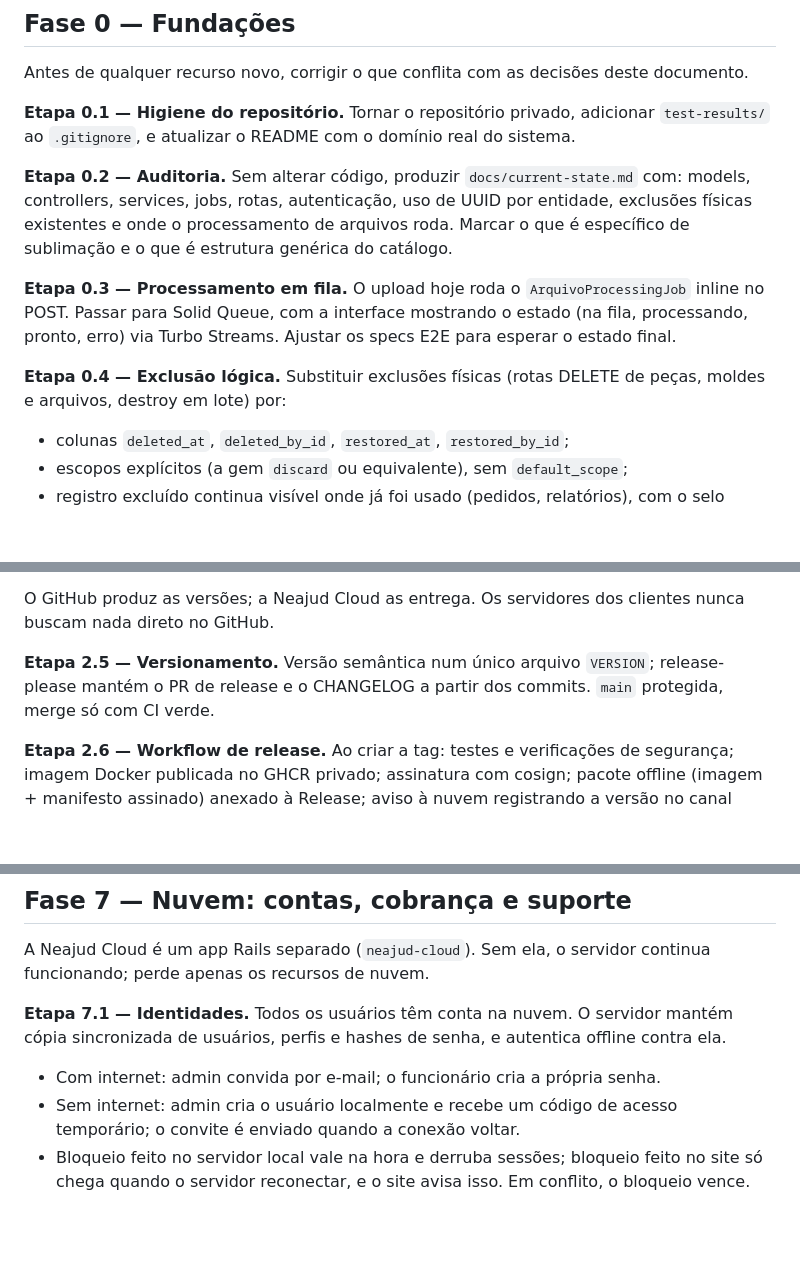
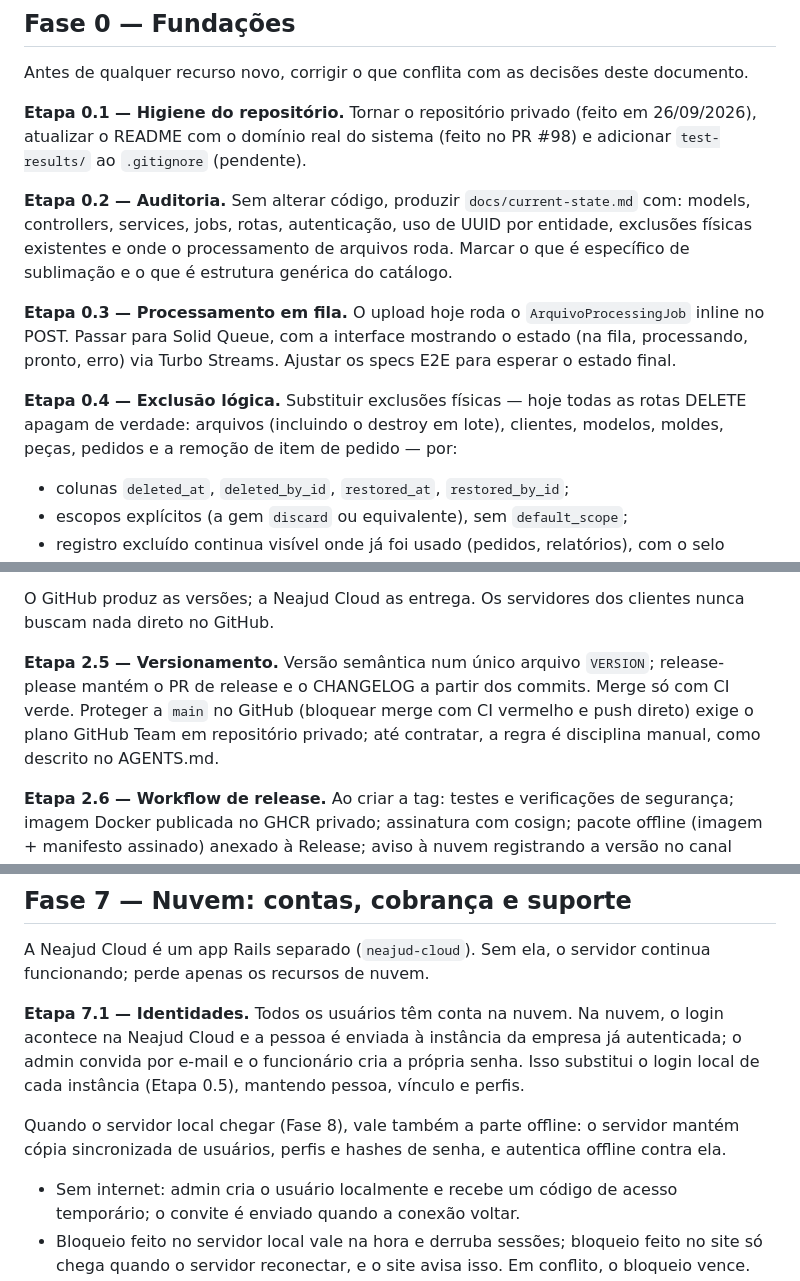
Before and after one commit to dioneyagni/neajud, a Markdown page: docs/plano.md, 3 parts joined by grey strips. GitHub-like rendering; blank space fills up the shorter version.

Commit message:
docs(plano): fix four stale etapas found in the final review
- 0.1: repo made private (26/09/2026) and README updated (#98); only
  test-results/ in .gitignore is left.
- 0.4: list every DELETE route that deletes for real today (arquivos incl.
  batch, clients, modelos, moldes, peças, pedidos, remover_item).
- 2.5: protecting main on a private repo needs GitHub Team; until then the
  rule is manual discipline (AGENTS.md), still merge only with green CI.
- 7.1: Identidades now sits before the local server: cloud login that hands
  the person to the company's instance; the offline copy/auth part applies
  when the local server arrives (Fase 8).

AGENTS.md: the branch-protection note now says why (private repo on GitHub
Free) and points to Etapa 2.5.

Co-Authored-By: Claude Opus 5.5 <noreply@anthropic.com>

```diff
--- a/docs/plano.md
+++ b/docs/plano.md
@@ -183,13 +183,13 @@ Regra de prioridade: fazer agora tudo que é caro mudar depois que houver dados
 
 Antes de qualquer recurso novo, corrigir o que conflita com as decisões deste documento.
 
-**Etapa 0.1 — Higiene do repositório.** Tornar o repositório privado, adicionar `test-results/` ao `.gitignore`, e atualizar o README com o domínio real do sistema.
+**Etapa 0.1 — Higiene do repositório.** Tornar o repositório privado (feito em 26/09/2026), atualizar o README com o domínio real do sistema (feito no PR #98) e adicionar `test-results/` ao `.gitignore` (pendente).
 
 **Etapa 0.2 — Auditoria.** Sem alterar código, produzir `docs/current-state.md` com: models, controllers, services, jobs, rotas, autenticação, uso de UUID por entidade, exclusões físicas existentes e onde o processamento de arquivos roda. Marcar o que é específico de sublimação e o que é estrutura genérica do catálogo.
 
 **Etapa 0.3 — Processamento em fila.** O upload hoje roda o `ArquivoProcessingJob` inline no POST. Passar para Solid Queue, com a interface mostrando o estado (na fila, processando, pronto, erro) via Turbo Streams. Ajustar os specs E2E para esperar o estado final.
 
-**Etapa 0.4 — Exclusão lógica.** Substituir exclusões físicas (rotas DELETE de peças, moldes e arquivos, destroy em lote) por:
+**Etapa 0.4 — Exclusão lógica.** Substituir exclusões físicas — hoje todas as rotas DELETE apagam de verdade: arquivos (incluindo o destroy em lote), clientes, modelos, moldes, peças, pedidos e a remoção de item de pedido — por:
 
 - colunas `deleted_at`, `deleted_by_id`, `restored_at`, `restored_by_id`;
 - escopos explícitos (a gem `discard` ou equivalente), sem `default_scope`;
@@ -223,7 +223,7 @@ Cada cliente hospedado roda seu próprio Neajud Server; o servidor local (Fase 8
 
 O GitHub produz as versões; a Neajud Cloud as entrega. Os servidores dos clientes nunca buscam nada direto no GitHub.
 
-**Etapa 2.5 — Versionamento.** Versão semântica num único arquivo `VERSION`; release-please mantém o PR de release e o CHANGELOG a partir dos commits. `main` protegida, merge só com CI verde.
+**Etapa 2.5 — Versionamento.** Versão semântica num único arquivo `VERSION`; release-please mantém o PR de release e o CHANGELOG a partir dos commits. Merge só com CI verde. Proteger a `main` no GitHub (bloquear merge com CI vermelho e push direto) exige o plano GitHub Team em repositório privado; até contratar, a regra é disciplina manual, como descrito no AGENTS.md.
 
 **Etapa 2.6 — Workflow de release.** Ao criar a tag: testes e verificações de segurança; imagem Docker publicada no GHCR privado; assinatura com cosign; pacote offline (imagem + manifesto assinado) anexado à Release; aviso à nuvem registrando a versão no canal beta. A promoção de beta para estável é manual, no painel da nuvem. O GHCR mantém só as últimas versões.
 
@@ -296,9 +296,10 @@ A Estampa é o material de origem do cliente; a Arte (hoje `Arquivo`) é o arqui
 
 A Neajud Cloud é um app Rails separado (`neajud-cloud`). Sem ela, o servidor continua funcionando; perde apenas os recursos de nuvem.
 
-**Etapa 7.1 — Identidades.** Todos os usuários têm conta na nuvem. O servidor mantém cópia sincronizada de usuários, perfis e hashes de senha, e autentica offline contra ela.
+**Etapa 7.1 — Identidades.** Todos os usuários têm conta na nuvem. Na nuvem, o login acontece na Neajud Cloud e a pessoa é enviada à instância da empresa já autenticada; o admin convida por e-mail e o funcionário cria a própria senha. Isso substitui o login local de cada instância (Etapa 0.5), mantendo pessoa, vínculo e perfis.
 
-- Com internet: admin convida por e-mail; o funcionário cria a própria senha.
+Quando o servidor local chegar (Fase 8), vale também a parte offline: o servidor mantém cópia sincronizada de usuários, perfis e hashes de senha, e autentica offline contra ela.
+
 - Sem internet: admin cria o usuário localmente e recebe um código de acesso temporário; o convite é enviado quando a conexão voltar.
 - Bloqueio feito no servidor local vale na hora e derruba sessões; bloqueio feito no site só chega quando o servidor reconectar, e o site avisa isso. Em conflito, o bloqueio vence.
 - Sempre existe um administrador de emergência local.
```
Also changed, not shown: AGENTS.md (+3 -2 lines).
